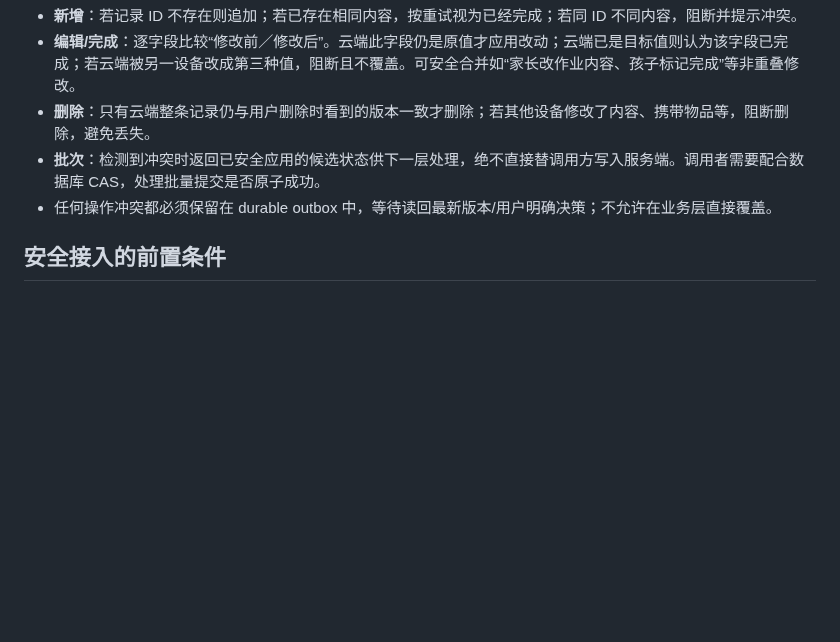
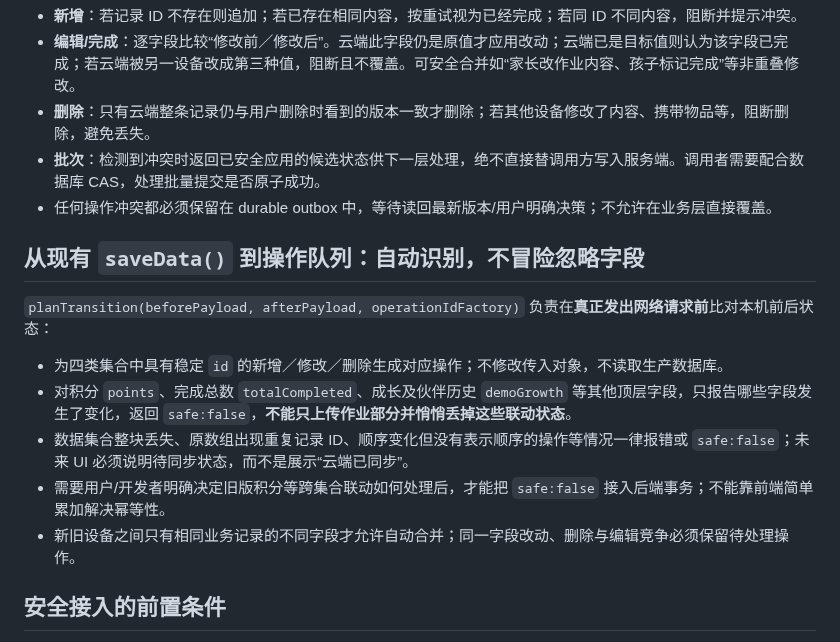
Before and after one commit to MiaZou1991/homework-island-demo, a Markdown page: docs/SYNC_V2_OPERATION_CORE_IMPLEMENTATION_20261110.md, the part around the change. GitHub-like rendering; blank space fills up the shorter version.

Commit message:
Document fail-closed detection of cross-collection historical state updates before V2 UI integration

```diff
--- a/docs/SYNC_V2_OPERATION_CORE_IMPLEMENTATION_20261110.md
+++ b/docs/SYNC_V2_OPERATION_CORE_IMPLEMENTATION_20261110.md
@@ -28,6 +28,16 @@
 - **批次**：检测到冲突时返回已安全应用的候选状态供下一层处理，绝不直接替调用方写入服务端。调用者需要配合数据库 CAS，处理批量提交是否原子成功。
 - 任何操作冲突都必须保留在 durable outbox 中，等待读回最新版本/用户明确决策；不允许在业务层直接覆盖。
 
+## 从现有 `saveData()` 到操作队列：自动识别，不冒险忽略字段
+
+`planTransition(beforePayload, afterPayload, operationIdFactory)` 负责在**真正发出网络请求前**比对本机前后状态：
+
+- 为四类集合中具有稳定 `id` 的新增／修改／删除生成对应操作；不修改传入对象，不读取生产数据库。
+- 对积分 `points`、完成总数 `totalCompleted`、成长及伙伴历史 `demoGrowth` 等其他顶层字段，只报告哪些字段发生了变化，返回 `safe:false`，**不能只上传作业部分并悄悄丢掉这些联动状态**。
+- 数据集合整块丢失、原数组出现重复记录 ID、顺序变化但没有表示顺序的操作等情况一律报错或 `safe:false`；未来 UI 必须说明待同步状态，而不是展示“云端已同步”。
+- 需要用户/开发者明确决定旧版积分等跨集合联动如何处理后，才能把 `safe:false` 接入后端事务；不能靠前端简单累加解决幂等性。
+- 新旧设备之间只有相同业务记录的不同字段才允许自动合并；同一字段改动、删除与编辑竞争必须保留待处理操作。
+
 ## 安全接入的前置条件
 
 1. **先身份**：服务端真实核实家庭成员。家长账号必须可恢复，孩子设备通过有效期有限的一次性邀请绑定；不能单靠前端固定 `KAIXIN` 或任何客户端可读家庭码授权。测试库中的匿名 JWT 不得直接当成长期家长账号。
```
